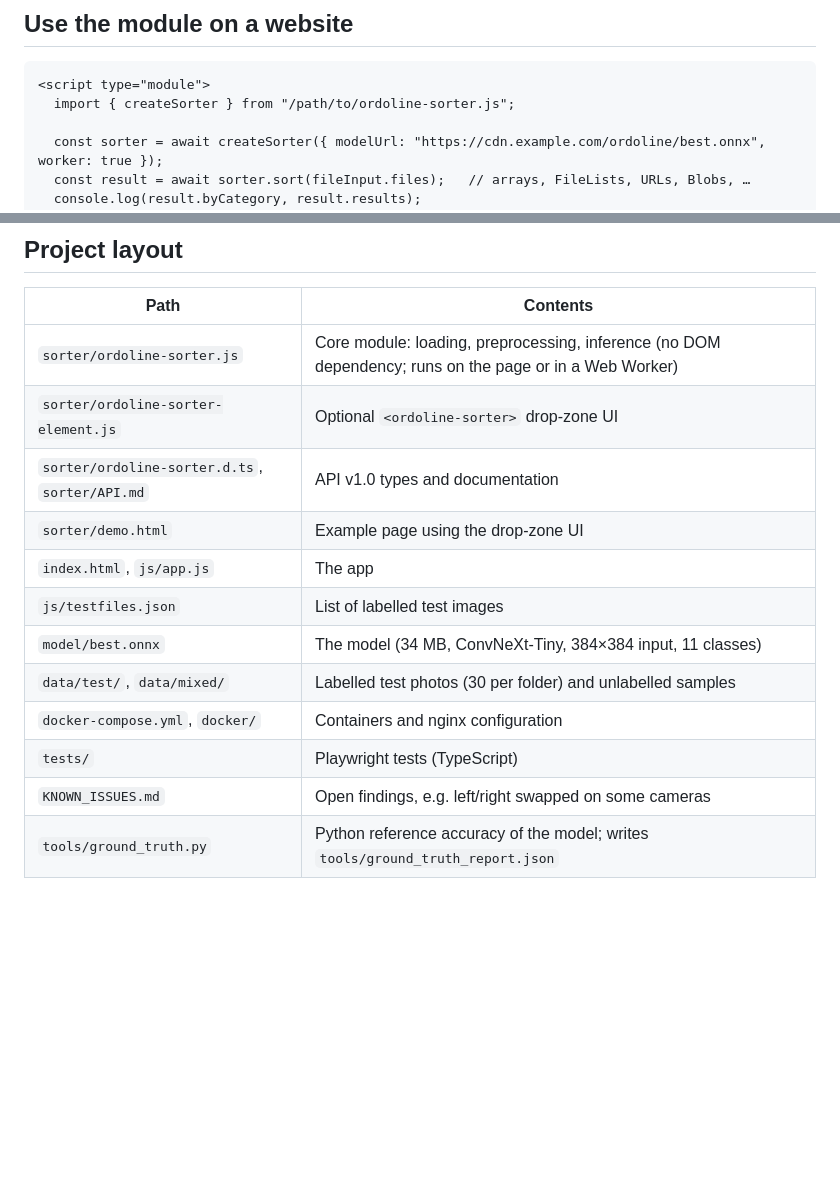
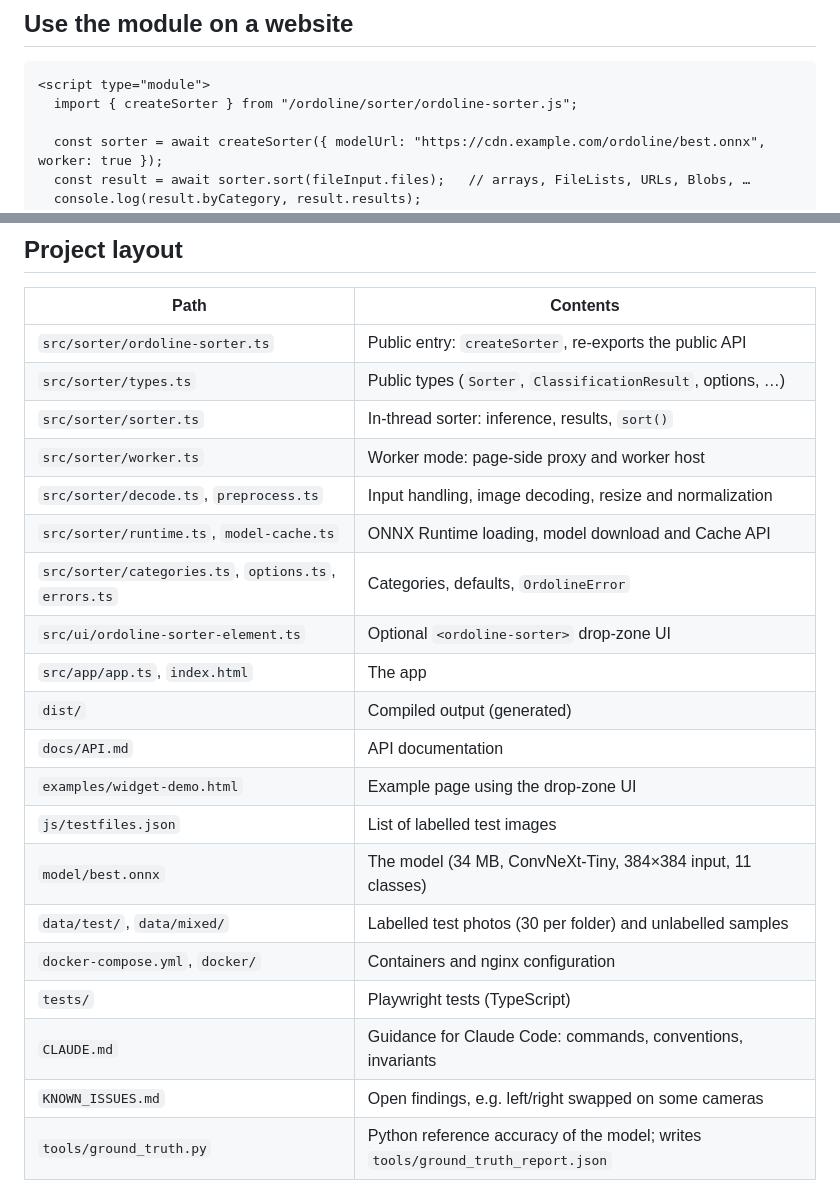
Before and after one commit to vidmantasbendikas-afk/OrdolineWebFileSorting, a Markdown page: README.md, 2 parts joined by grey strips. Drawn GitHub-style; blank space fills up the shorter version.

````diff
--- a/README.md
+++ b/README.md
@@ -41,7 +47,7 @@ The repository is mounted into the containers, so code edits show up on reload w
 
 ```html
 <script type="module">
-  import { createSorter } from "/path/to/ordoline-sorter.js";
+  import { createSorter } from "/ordoline/sorter/ordoline-sorter.js";
 
   const sorter = await createSorter({ modelUrl: "https://cdn.example.com/ordoline/best.onnx", worker: true });
   const result = await sorter.sort(fileInput.files);   // arrays, FileLists, URLs, Blobs, …
@@ -119,15 +131,23 @@ See [`KNOWN_ISSUES.md`](KNOWN_ISSUES.md): left and right side views come out swa
 
 | Path | Contents |
 |---|---|
-| `sorter/ordoline-sorter.js` | Core module: loading, preprocessing, inference (no DOM dependency; runs on the page or in a Web Worker) |
-| `sorter/ordoline-sorter-element.js` | Optional `<ordoline-sorter>` drop-zone UI |
-| `sorter/ordoline-sorter.d.ts`, `sorter/API.md` | API v1.0 types and documentation |
-| `sorter/demo.html` | Example page using the drop-zone UI |
-| `index.html`, `js/app.js` | The app |
+| `src/sorter/ordoline-sorter.ts` | Public entry: `createSorter`, re-exports the public API |
+| `src/sorter/types.ts` | Public types (`Sorter`, `ClassificationResult`, options, …) |
+| `src/sorter/sorter.ts` | In-thread sorter: inference, results, `sort()` |
+| `src/sorter/worker.ts` | Worker mode: page-side proxy and worker host |
+| `src/sorter/decode.ts`, `preprocess.ts` | Input handling, image decoding, resize and normalization |
+| `src/sorter/runtime.ts`, `model-cache.ts` | ONNX Runtime loading, model download and Cache API |
+| `src/sorter/categories.ts`, `options.ts`, `errors.ts` | Categories, defaults, `OrdolineError` |
+| `src/ui/ordoline-sorter-element.ts` | Optional `<ordoline-sorter>` drop-zone UI |
+| `src/app/app.ts`, `index.html` | The app |
+| `dist/` | Compiled output (generated) |
+| `docs/API.md` | API documentation |
+| `examples/widget-demo.html` | Example page using the drop-zone UI |
 | `js/testfiles.json` | List of labelled test images |
 | `model/best.onnx` | The model (34 MB, ConvNeXt-Tiny, 384×384 input, 11 classes) |
 | `data/test/`, `data/mixed/` | Labelled test photos (30 per folder) and unlabelled samples |
 | `docker-compose.yml`, `docker/` | Containers and nginx configuration |
 | `tests/` | Playwright tests (TypeScript) |
+| `CLAUDE.md` | Guidance for Claude Code: commands, conventions, invariants |
 | `KNOWN_ISSUES.md` | Open findings, e.g. left/right swapped on some cameras |
 | `tools/ground_truth.py` | Python reference accuracy of the model; writes `tools/ground_truth_report.json` |
````
Also changed, not shown: other parts of README.md (+23 -11 lines), CLAUDE.md (added, +75 -0 lines), docs/API.md (renamed from sorter/API.md, +39 -8 lines).
